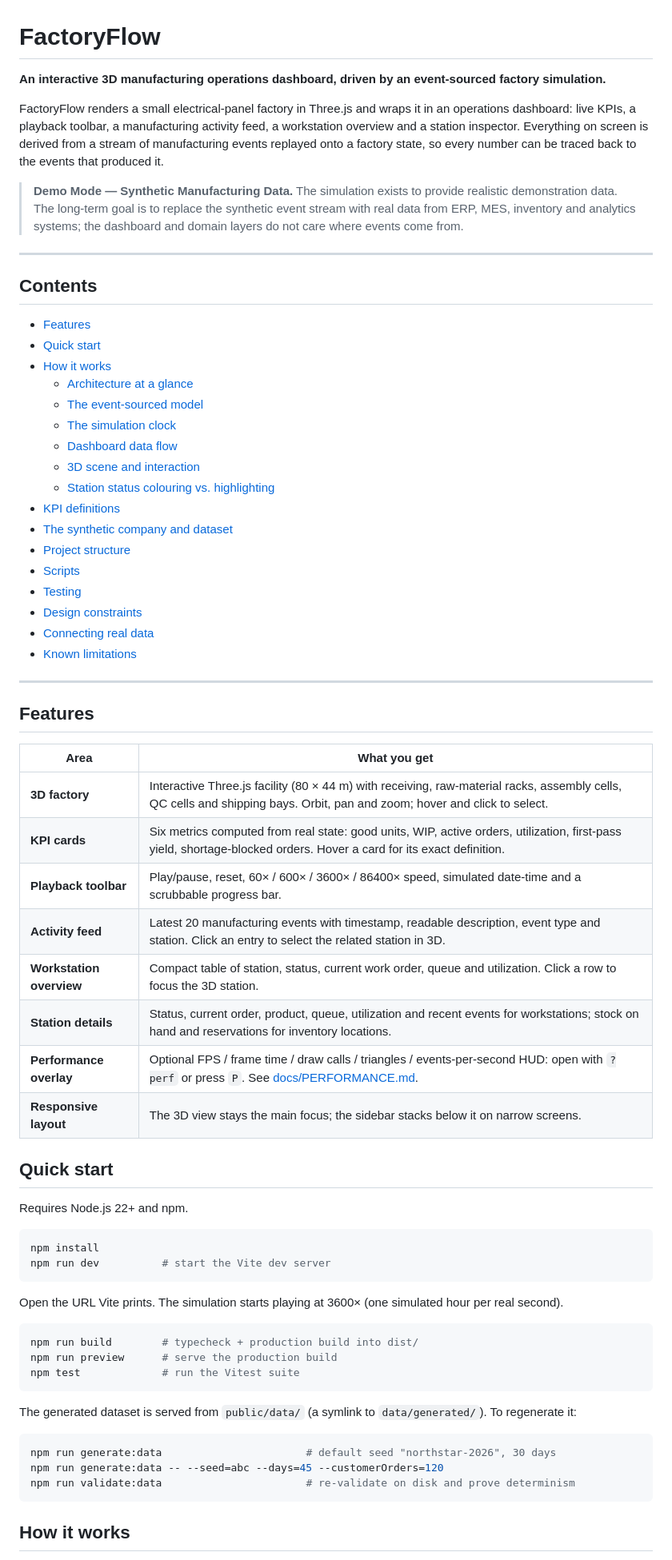
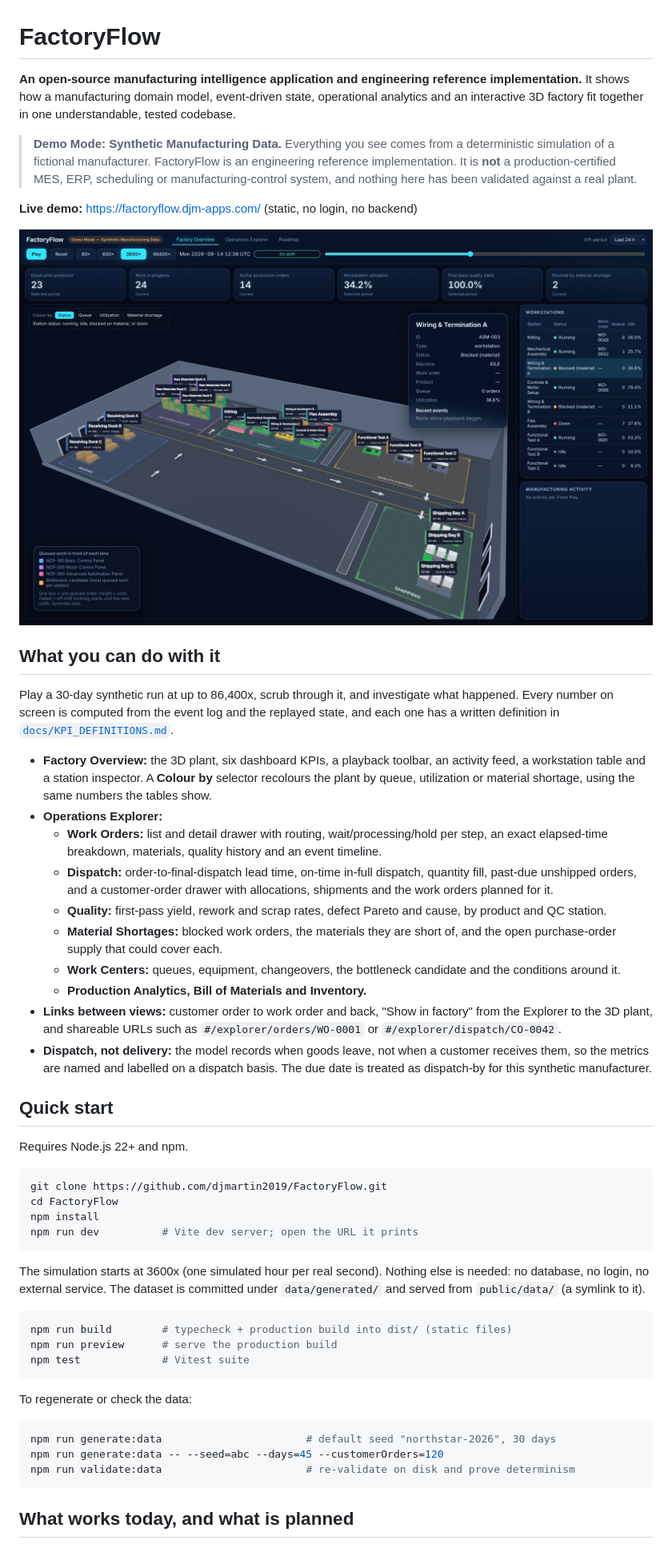
Before and after one commit to djmartin2019/FactoryFlow, a Markdown page: README.md, the part around one of its changes. Shown at 80% size. Rendered like a GitHub page; pictures changed too: docs/images/overview.jpg (added).

````diff
--- a/README.md
+++ b/README.md
@@ -1,72 +1,66 @@
 # FactoryFlow
 
-**An interactive 3D manufacturing operations dashboard, driven by an event-sourced factory simulation.**
+**An open-source manufacturing intelligence application and engineering reference implementation.** It
+shows how a manufacturing domain model, event-driven state, operational analytics and an interactive 3D
+factory fit together in one understandable, tested codebase.
 
-FactoryFlow renders a small electrical-panel factory in Three.js and wraps it in an operations dashboard:
-live KPIs, a playback toolbar, a manufacturing activity feed, a workstation overview and a station
-inspector. Everything on screen is derived from a stream of manufacturing events replayed onto a factory
-state, so every number can be traced back to the events that produced it.
+> **Demo Mode: Synthetic Manufacturing Data.** Everything you see comes from a deterministic simulation of a
+> fictional manufacturer. FactoryFlow is an engineering reference implementation. It is **not** a
+> production-certified MES, ERP, scheduling or manufacturing-control system, and nothing here has been
+> validated against a real plant.
 
-> **Demo Mode — Synthetic Manufacturing Data.**
-> The simulation exists to provide realistic demonstration data. The long-term goal is to replace the
-> synthetic event stream with real data from ERP, MES, inventory and analytics systems; the dashboard
-> and domain layers do not care where events come from.
+<!-- Confirm the hosted demo is live before publishing this link. -->
+**Live demo:** <https://factoryflow.djm-apps.com/> (static, no login, no backend)
 
----
+![FactoryFlow overview: a 3D factory with KPI cards, playback controls and a workstation table](docs/images/overview.jpg)
 
-## Contents
+## What you can do with it
 
-- [Features](#features)
-- [Quick start](#quick-start)
-- [How it works](#how-it-works)
-  - [Architecture at a glance](#architecture-at-a-glance)
-  - [The event-sourced model](#the-event-sourced-model)
-  - [The simulation clock](#the-simulation-clock)
-  - [Dashboard data flow](#dashboard-data-flow)
-  - [3D scene and interaction](#3d-scene-and-interaction)
-  - [Station status colouring vs. highlighting](#station-status-colouring-vs-highlighting)
-- [KPI definitions](#kpi-definitions)
-- [The synthetic company and dataset](#the-synthetic-company-and-dataset)
-- [Project structure](#project-structure)
-- [Scripts](#scripts)
-- [Testing](#testing)
-- [Design constraints](#design-constraints)
-- [Connecting real data](#connecting-real-data)
-- [Known limitations](#known-limitations)
+Play a 30-day synthetic run at up to 86,400x, scrub through it, and investigate what happened. Every
+number on screen is computed from the event log and the replayed state, and each one has a written
+definition in [`docs/KPI_DEFINITIONS.md`](docs/KPI_DEFINITIONS.md).
 
----
-
-## Features
-
-| Area | What you get |
-| --- | --- |
-| **3D factory** | Interactive Three.js facility (80 × 44 m) with receiving, raw-material racks, assembly cells, QC cells and shipping bays. Orbit, pan and zoom; hover and click to select. |
-| **KPI cards** | Six metrics computed from real state: good units, WIP, active orders, utilization, first-pass yield, shortage-blocked orders. Hover a card for its exact definition. |
-| **Playback toolbar** | Play/pause, reset, 60× / 600× / 3600× / 86400× speed, simulated date-time and a scrubbable progress bar. |
-| **Activity feed** | Latest 20 manufacturing events with timestamp, readable description, event type and station. Click an entry to select the related station in 3D. |
-| **Workstation overview** | Compact table of station, status, current work order, queue and utilization. Click a row to focus the 3D station. |
-| **Station details** | Status, current order, product, queue, utilization and recent events for workstations; stock on hand and reservations for inventory locations. |
-| **Performance overlay** | Optional FPS / frame time / draw calls / triangles / events-per-second HUD: open with `?perf` or press `P`. See [docs/PERFORMANCE.md](docs/PERFORMANCE.md). |
-| **Responsive layout** | The 3D view stays the main focus; the sidebar stacks below it on narrow screens. |
+- **Factory Overview:** the 3D plant, six dashboard KPIs, a playback toolbar, an activity feed, a
+  workstation table and a station inspector. A **Colour by** selector recolours the plant by queue,
+  utilization or material shortage, using the same numbers the tables show.
+- **Operations Explorer:**
+  - **Work Orders:** list and detail drawer with routing, wait/processing/hold per step, an exact
+    elapsed-time breakdown, materials, quality history and an event timeline.
+  - **Dispatch:** order-to-final-dispatch lead time, on-time in-full dispatch, quantity fill, past-due
+    unshipped orders, and a customer-order drawer with allocations, shipments and the work orders planned for it.
+  - **Quality:** first-pass yield, rework and scrap rates, defect Pareto and cause, by product and QC station.
+  - **Material Shortages:** blocked work orders, the materials they are short of, and the open purchase-order
+    supply that could cover each.
+  - **Work Centers:** queues, equipment, changeovers, the bottleneck candidate and the conditions around it.
+  - **Production Analytics, Bill of Materials and Inventory.**
+- **Links between views:** customer order to work order and back, "Show in factory" from the Explorer to the
+  3D plant, and shareable URLs such as `#/explorer/orders/WO-0001` or `#/explorer/dispatch/CO-0042`.
+- **Dispatch, not delivery:** the model records when goods leave, not when a customer receives them, so
+  the metrics are named and labelled on a dispatch basis. The due date is treated as dispatch-by for this
+  synthetic manufacturer.
 
 ## Quick start
 
 Requires Node.js 22+ and npm.
 
 ```bash
+git clone https://github.com/djmartin2019/FactoryFlow.git
+cd FactoryFlow
 npm install
-npm run dev          # start the Vite dev server
+npm run dev          # Vite dev server; open the URL it prints
 ```
 
-Open the URL Vite prints. The simulation starts playing at 3600× (one simulated hour per real second).
+The simulation starts at 3600x (one simulated hour per real second). Nothing else is needed: no database,
+no login, no external service. The dataset is committed under `data/generated/` and served from
+`public/data/` (a symlink to it).
 
 ```bash
-npm run build        # typecheck + production build into dist/
+npm run build        # typecheck + production build into dist/ (static files)
 npm run preview      # serve the production build
-npm test             # run the Vitest suite
+npm test             # Vitest suite
 ```
 
-The generated dataset is served from `public/data/` (a symlink to `data/generated/`). To regenerate it:
+To regenerate or check the data:
 
 ```bash
 npm run generate:data                       # default seed "northstar-2026", 30 days
@@ -74,5 +68,5 @@ npm run generate:data -- --seed=abc --days=45 --customerOrders=120
 npm run validate:data                       # re-validate on disk and prove determinism
 ```
 
-## How it works
+## What works today, and what is planned
 
````
Also changed, not shown: other parts of README.md (+130 -195 lines).
